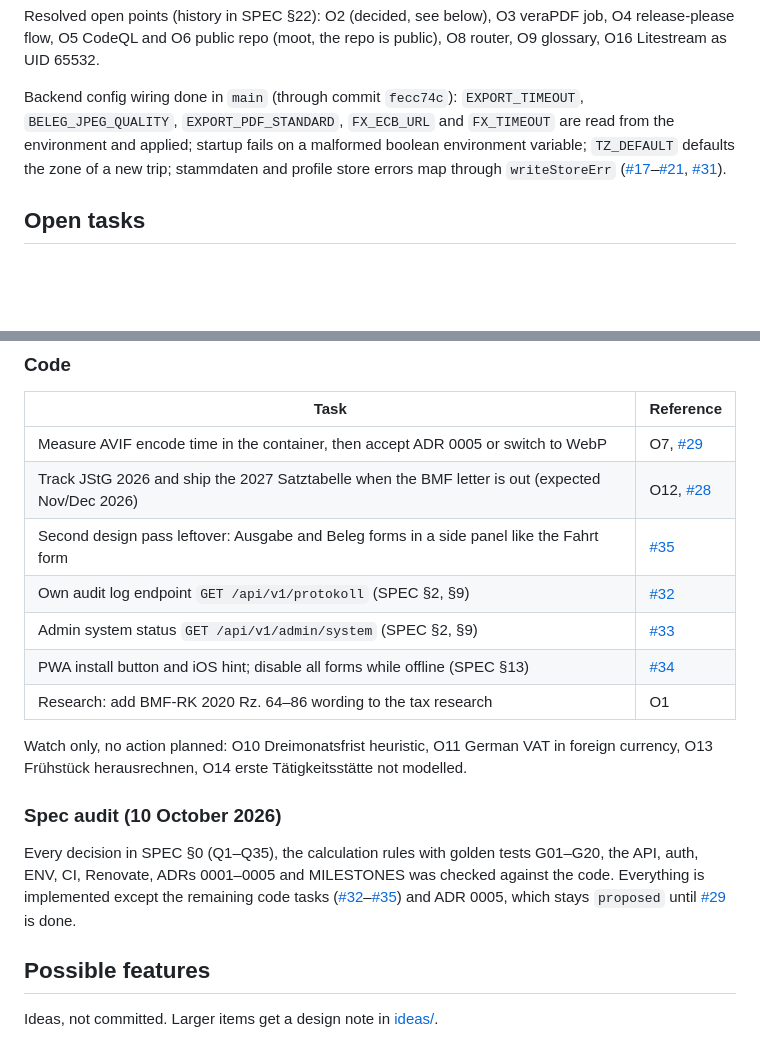
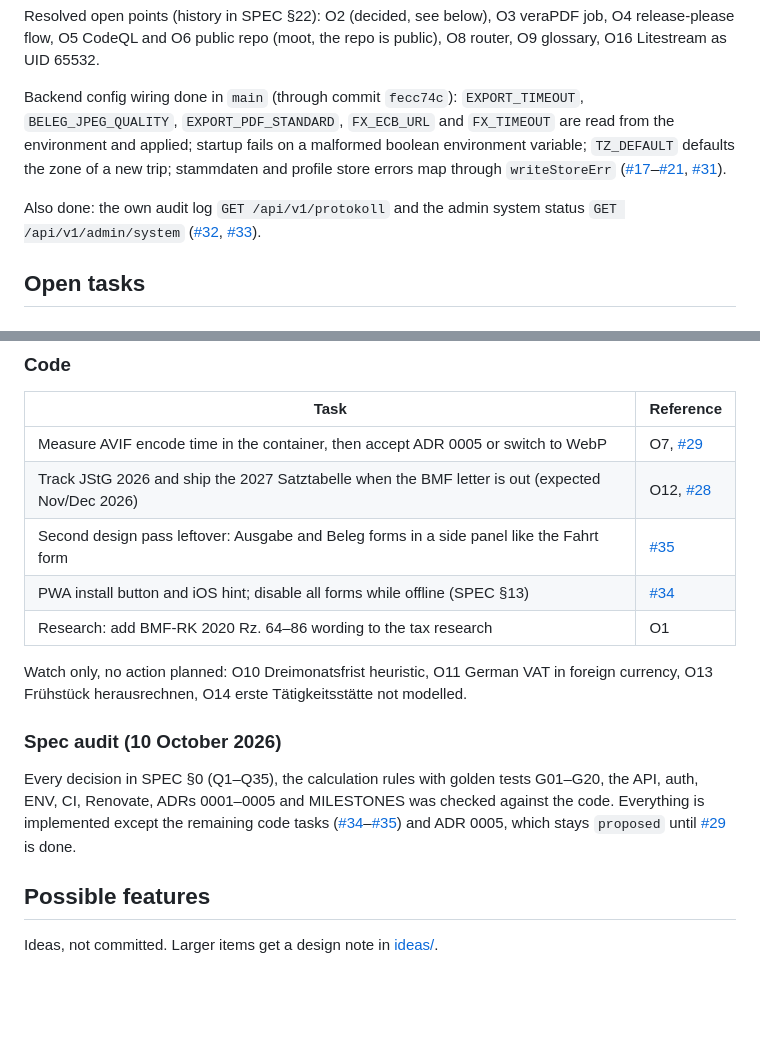
Before and after one commit to BlackDark/vc-reisekostenabrechnung, a Markdown page: docs/roadmap.md, 2 parts joined by grey strips. Drawn GitHub-style; blank space fills up the shorter version.

Commit message:
docs: mark protokoll and admin system endpoints done
Refs #32, #33

```diff
--- a/docs/roadmap.md
+++ b/docs/roadmap.md
@@ -23,6 +23,8 @@ Resolved open points (history in SPEC §22): O2 (decided, see below), O3 veraPDF
 
 Backend config wiring done in `main` (through commit `fecc74c`): `EXPORT_TIMEOUT`, `BELEG_JPEG_QUALITY`, `EXPORT_PDF_STANDARD`, `FX_ECB_URL` and `FX_TIMEOUT` are read from the environment and applied; startup fails on a malformed boolean environment variable; `TZ_DEFAULT` defaults the zone of a new trip; stammdaten and profile store errors map through `writeStoreErr` ([#17](https://github.com/BlackDark/vc-reisekostenabrechnung/issues/17)–[#21](https://github.com/BlackDark/vc-reisekostenabrechnung/issues/21), [#31](https://github.com/BlackDark/vc-reisekostenabrechnung/issues/31)).
 
+Also done: the own audit log `GET /api/v1/protokoll` and the admin system status `GET /api/v1/admin/system` ([#32](https://github.com/BlackDark/vc-reisekostenabrechnung/issues/32), [#33](https://github.com/BlackDark/vc-reisekostenabrechnung/issues/33)).
+
 ## Open tasks
 
 ### Maintainer (Eduard)
@@ -42,8 +44,6 @@ Backend config wiring done in `main` (through commit `fecc74c`): `EXPORT_TIMEOUT
 | Measure AVIF encode time in the container, then accept ADR 0005 or switch to WebP | O7, [#29](https://github.com/BlackDark/vc-reisekostenabrechnung/issues/29) |
 | Track JStG 2026 and ship the 2027 Satztabelle when the BMF letter is out (expected Nov/Dec 2026) | O12, [#28](https://github.com/BlackDark/vc-reisekostenabrechnung/issues/28) |
 | Second design pass leftover: Ausgabe and Beleg forms in a side panel like the Fahrt form | [#35](https://github.com/BlackDark/vc-reisekostenabrechnung/issues/35) |
-| Own audit log endpoint `GET /api/v1/protokoll` (SPEC §2, §9) | [#32](https://github.com/BlackDark/vc-reisekostenabrechnung/issues/32) |
-| Admin system status `GET /api/v1/admin/system` (SPEC §2, §9) | [#33](https://github.com/BlackDark/vc-reisekostenabrechnung/issues/33) |
 | PWA install button and iOS hint; disable all forms while offline (SPEC §13) | [#34](https://github.com/BlackDark/vc-reisekostenabrechnung/issues/34) |
 | Research: add BMF-RK 2020 Rz. 64–86 wording to the tax research | O1 |
 
@@ -51,7 +51,7 @@ Watch only, no action planned: O10 Dreimonatsfrist heuristic, O11 German VAT in
 
 ### Spec audit (10 October 2026)
 
-Every decision in SPEC §0 (Q1–Q35), the calculation rules with golden tests G01–G20, the API, auth, ENV, CI, Renovate, ADRs 0001–0005 and MILESTONES was checked against the code. Everything is implemented except the remaining code tasks ([#32](https://github.com/BlackDark/vc-reisekostenabrechnung/issues/32)–[#35](https://github.com/BlackDark/vc-reisekostenabrechnung/issues/35)) and ADR 0005, which stays `proposed` until [#29](https://github.com/BlackDark/vc-reisekostenabrechnung/issues/29) is done.
+Every decision in SPEC §0 (Q1–Q35), the calculation rules with golden tests G01–G20, the API, auth, ENV, CI, Renovate, ADRs 0001–0005 and MILESTONES was checked against the code. Everything is implemented except the remaining code tasks ([#34](https://github.com/BlackDark/vc-reisekostenabrechnung/issues/34)–[#35](https://github.com/BlackDark/vc-reisekostenabrechnung/issues/35)) and ADR 0005, which stays `proposed` until [#29](https://github.com/BlackDark/vc-reisekostenabrechnung/issues/29) is done.
 
 ## Possible features
 
```
